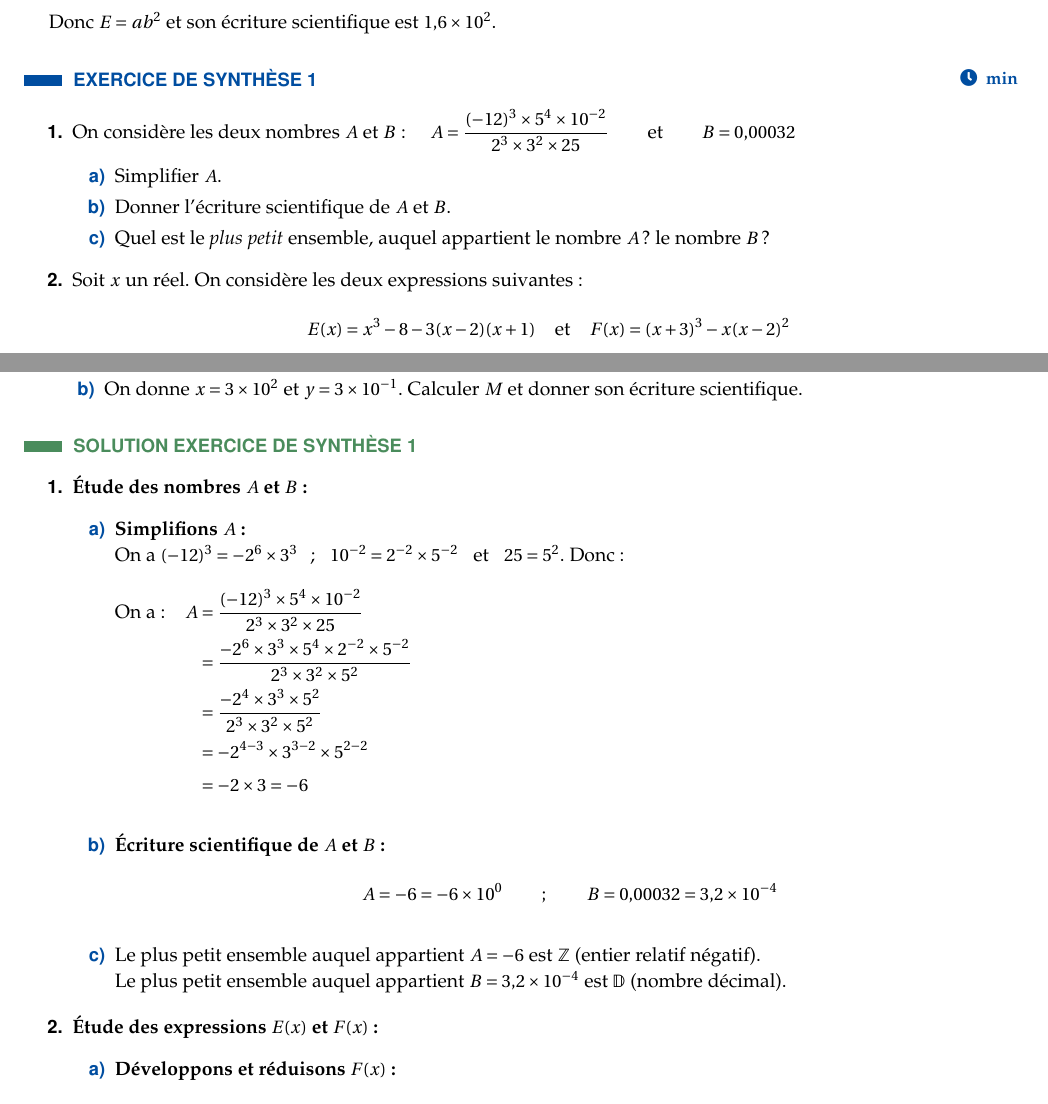
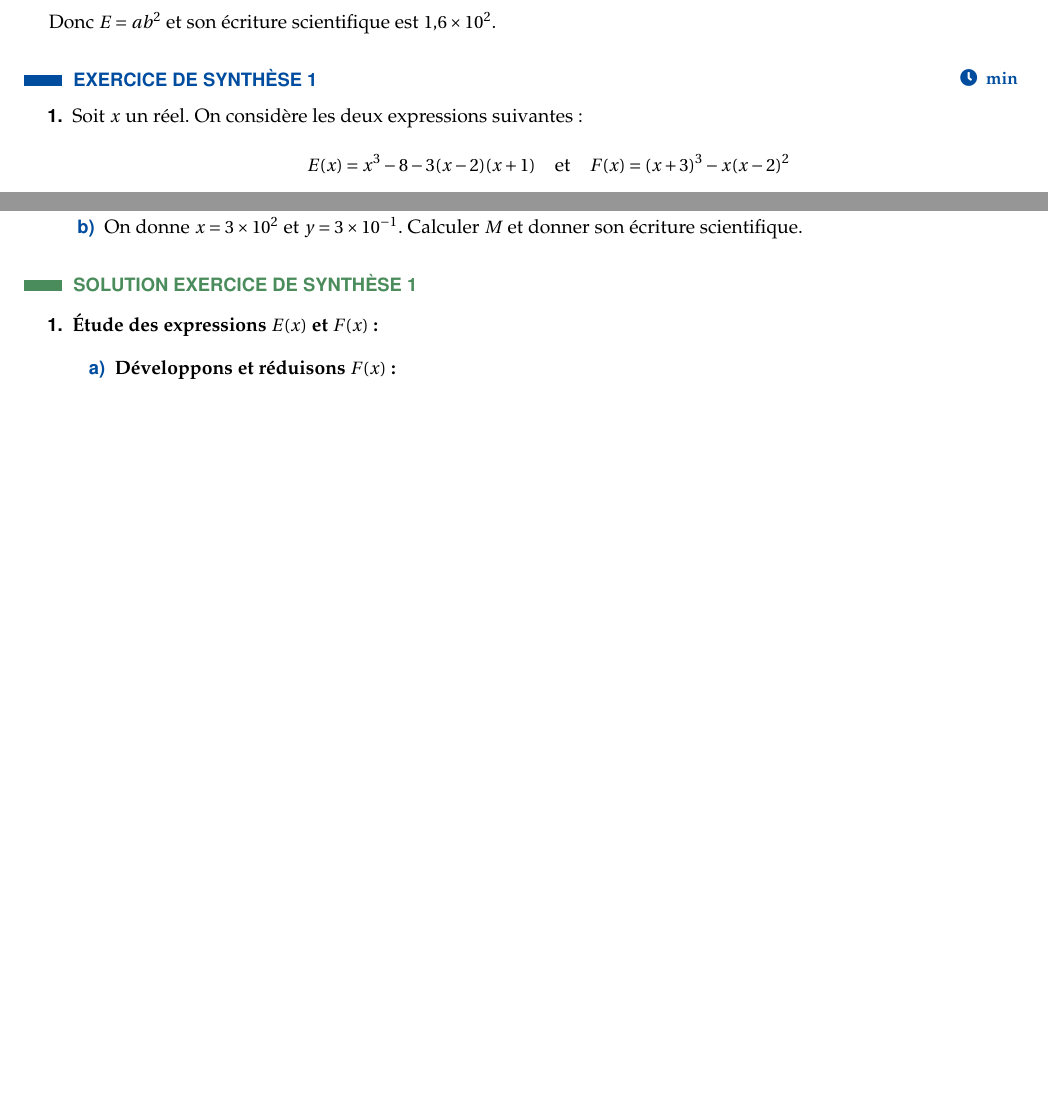
Before and after one commit to AyoubKaaz/pack-pedagogique, a LaTeX document (chapitres/ch01_ensembles_de_nombres/source.tex): two parts of pages 8 and 9 of 10, joined at a grey line, cut so that both start at the same text, the shorter picture padded with empty space. Compiled offline with pdfLaTeX.

Commit message:
Updates from Overleaf

```diff
--- a/chapitres/ch01_ensembles_de_nombres/source.tex
+++ b/chapitres/ch01_ensembles_de_nombres/source.tex
@@ -650,18 +650,6 @@ Donc $E = ab^2$ et son écriture scientifique est $1{,}6 \times 10^{2}$.
 \begin{Exercice}[][ min]
 \begin{enumerate}
 
-\item  On considère les deux nombres $A$ et $B$ : \quad
-$A = \frac{(-12)^3 \times 5^4 \times 10^{-2}}{2^3 \times 3^2 \times 25}
-\qquad \text{et} \qquad
-B = 0{,}00032$
-
-
-\begin{enumerate}[itemsep=0.5pt]
-    \item Simplifier $A$.
-    \item Donner l'écriture scientifique de $A$ et $B$.
-    \item Quel est le \textit{plus petit} ensemble, auquel appartient le nombre $A$ ? le nombre $B$ ?
-\end{enumerate}
-
 \item  Soit $x$ un réel. On considère les deux expressions suivantes :
 $$E(x) = x^3 - 8 - 3(x - 2)(x + 1) \quad \text{et} \quad
 F(x) = (x + 3)^3 - x(x - 2)^2$$
@@ -694,26 +682,6 @@ $M = \frac{x^{-2} y^3 \big(x^2 y^{-1}\big)^2}{x^3 y^{-2}}$
 %% SOLUTION_EXERCICE
 \begin{Solution}[EXERCICE DE SYNTHÈSE][1]
 \begin{enumerate}
-\item \textbf{Étude des nombres $A$ et $B$ :}
-\begin{enumerate}[itemsep=0.5pt]
-    \item \textbf{Simplifions $A$ :} \\
-    On a $(-12)^3 = -2^6 \times 3^3$ \; ; \; $10^{-2} = 2^{-2} \times 5^{-2}$ \; et \; $25 = 5^2$. Donc :
-\begin{flalign*}
-\text{On a :} \quad A &= \frac{(-12)^3 \times 5^4 \times 10^{-2}}{2^3 \times 3^2 \times 25} &\\
-                      &= \frac{-2^6 \times 3^3 \times 5^4 \times 2^{-2} \times 5^{-2}}{2^3 \times 3^2 \times 5^2} &\\
-                      &= \frac{-2^4 \times 3^3 \times 5^2}{2^3 \times 3^2 \times 5^2} &\\
-                      &= -2^{4-3} \times 3^{3-2} \times 5^{2-2} &\\
-                      &= -2 \times 3 = -6 &
-\end{flalign*}
-
-    \item \textbf{Écriture scientifique de $A$ et $B$ :}
-    \[
-        A = -6 = -6 \times 10^{0} \qquad ; \qquad B = 0{,}00032 = 3{,}2 \times 10^{-4}
-    \]
-
-    \item Le plus petit ensemble auquel appartient $A = -6$ est $\mathbb{Z}$ (entier relatif négatif). \\
-    Le plus petit ensemble auquel appartient $B = 3{,}2 \times 10^{-4}$ est $\mathbb{D}$ (nombre décimal).
-\end{enumerate}
 
 \item \textbf{Étude des expressions $E(x)$ et $F(x)$ :}
 \begin{enumerate}[itemsep=0.5pt]
```
Also changed, not shown: chapitres/ch01_ensembles_de_nombres/source.tex (6 more changed lines).
